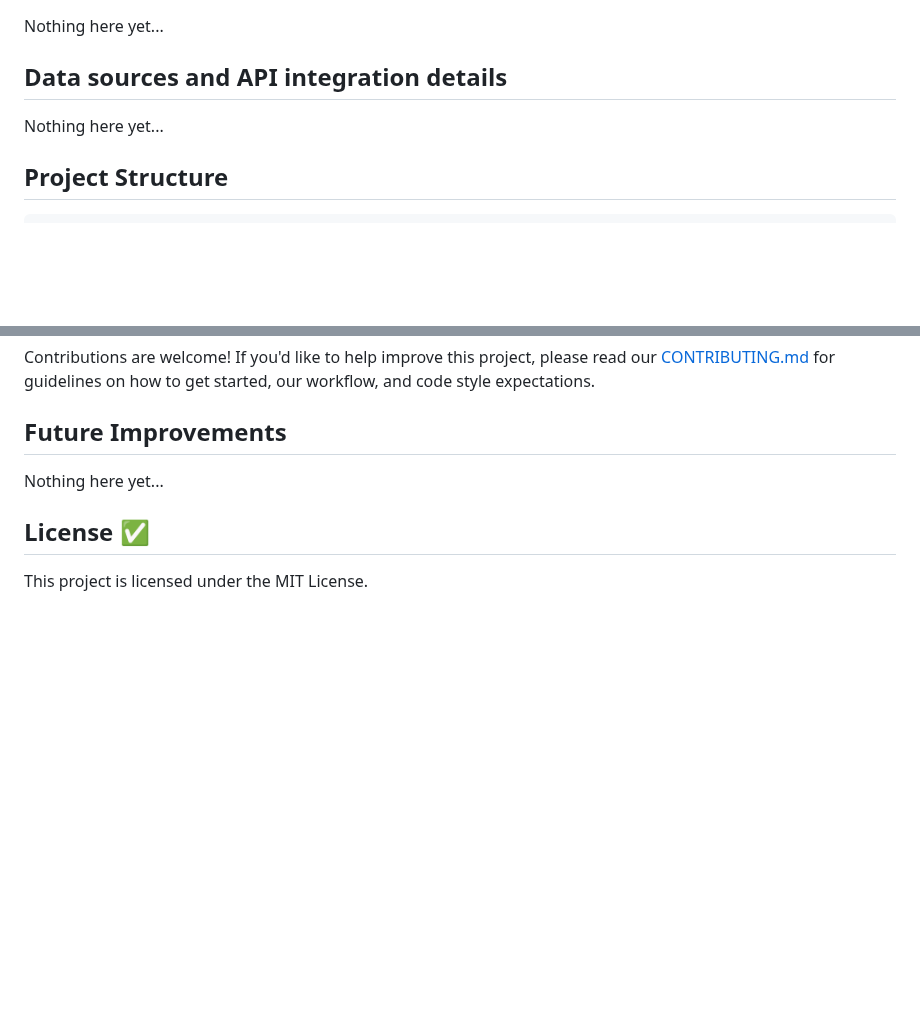
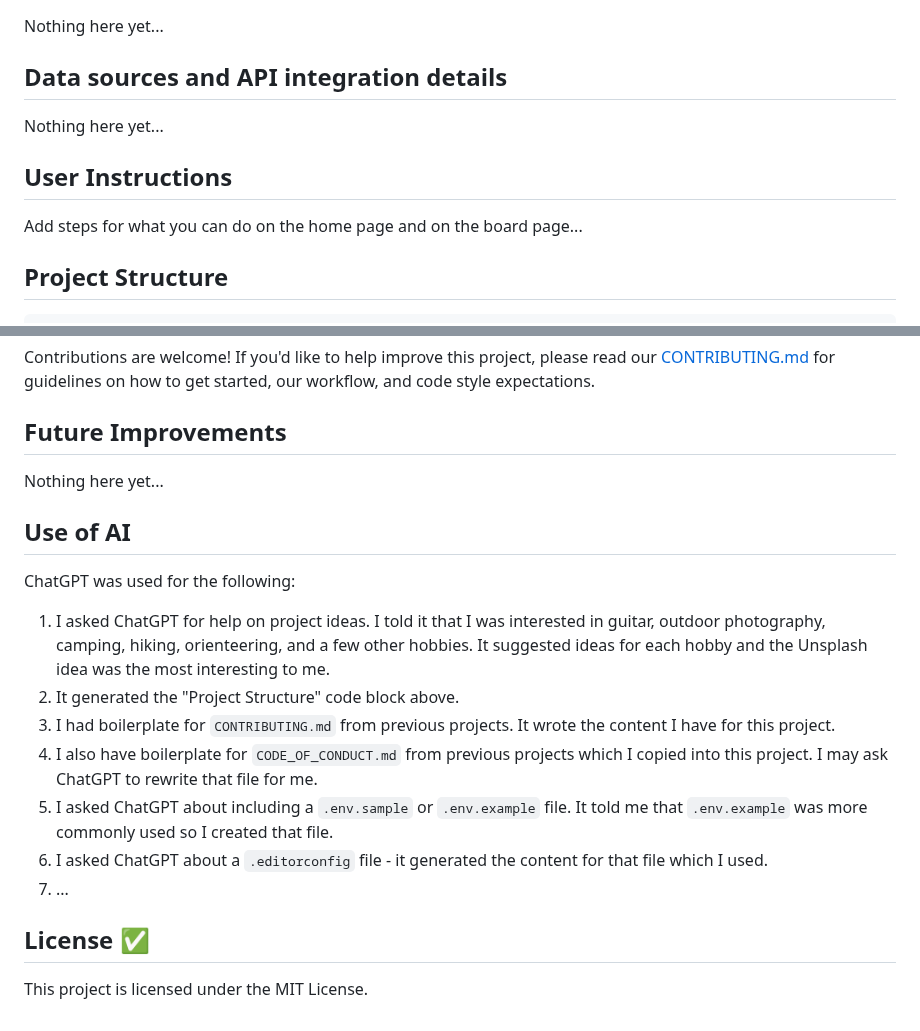
Before and after one commit to Kernix13/vision-grid-express, a Markdown page: README.md, 2 parts joined by grey strips. GitHub-like rendering; blank space fills up the shorter version.

Commit message:
add sections for AI and User info

```diff
--- a/README.md
+++ b/README.md
@@ -135,6 +135,10 @@ Nothing here yet...
 
 Nothing here yet...
 
+## User Instructions
+
+Add steps for what you can do on the home page and on the board page...
+
 ## Project Structure
 
 <!-- Consider removing the indivisual CSS file names -->
@@ -184,23 +188,21 @@ Contributions are welcome! If you'd like to help improve this project, please re
 
 Nothing here yet...
 
-## License ✅
-
-This project is licensed under the MIT License.
-
-<!-- I will provide this to the reviewers, but it does not make sense to leave it visible in my README
-
 ## Use of AI
 
 ChatGPT was used for the following:
 
-1. I told the AI tool that I was interested in guitar, outdoor photography, camping, hiking, orienteering, and a few other hobbies. It suggested ideas for each hobby and the Unsplash idea was the most interesting to me.
-2. It generated "Project Structure" code block above.
-3. I had boilerplate for CONTRIBUTING.md from previous projects. It wrote the content I have for this project.
-4. I also have boilerplate for CODE_OF_CONDUCT.md from previous projects which I copied into this project. I may ask ChatGPT to rewrite that file for me.
-5. ...
+1. I asked ChatGPT for help on project ideas. I told it that I was interested in guitar, outdoor photography, camping, hiking, orienteering, and a few other hobbies. It suggested ideas for each hobby and the Unsplash idea was the most interesting to me.
+2. It generated the "Project Structure" code block above.
+3. I had boilerplate for `CONTRIBUTING.md` from previous projects. It wrote the content I have for this project.
+4. I also have boilerplate for `CODE_OF_CONDUCT.md` from previous projects which I copied into this project. I may ask ChatGPT to rewrite that file for me.
+5. I asked ChatGPT about including a `.env.sample` or `.env.example` file. It told me that `.env.example` was more commonly used so I created that file.
+6. I asked ChatGPT about a `.editorconfig` file - it generated the content for that file which I used.
+7. ...
 
--->
+## License ✅
+
+This project is licensed under the MIT License.
 
 <!--
 ## To-Do
```
